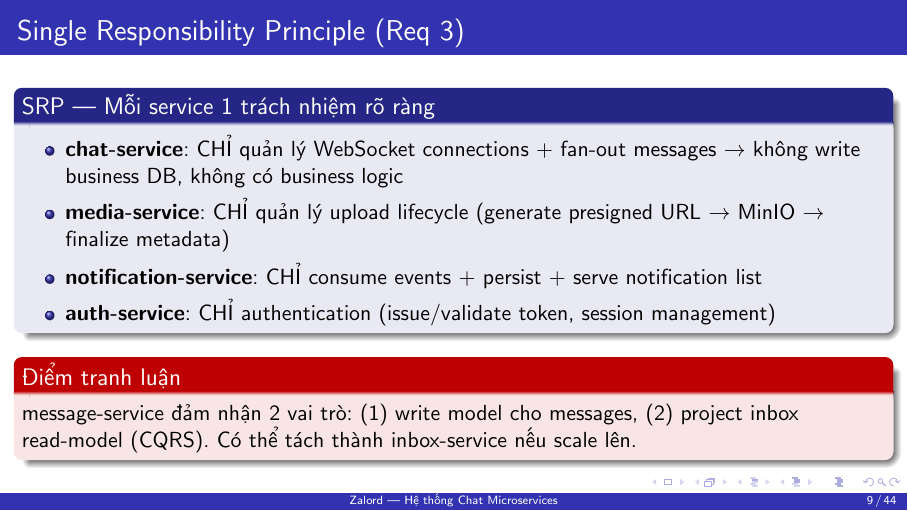
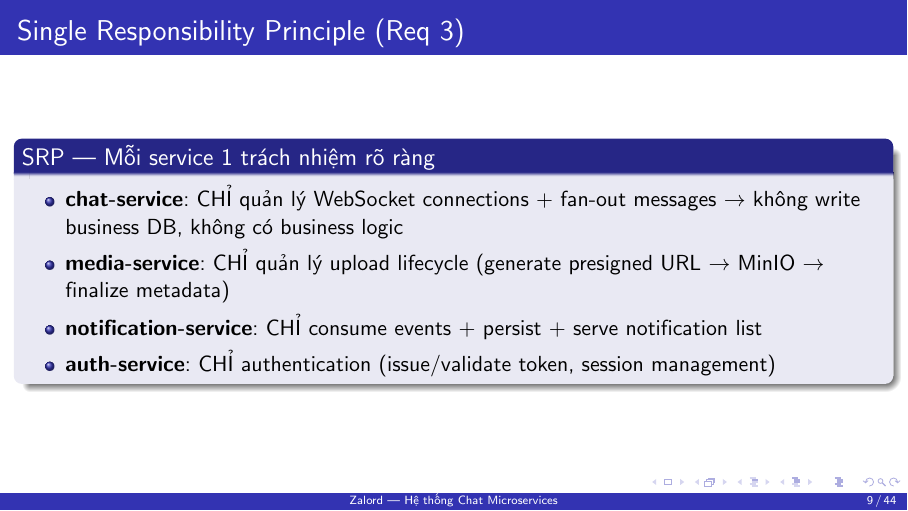
Before and after one commit to thinh0704hcm/zalord, LaTeX slides (slides.tex): page 9 of 44. Compiled offline with pdfLaTeX.

Commit message:
docs: delete alert point

```diff
--- a/slides.tex
+++ b/slides.tex
@@ -332,9 +332,6 @@ notification-service & Notification & Notification \\
   \item \textbf{auth-service}: CHỈ authentication (issue/validate token, session management)
 \end{itemize}
 \end{block}
-\begin{alertblock}{Điểm tranh luận}
-message-service đảm nhận 2 vai trò: (1) write model cho messages, (2) project inbox read-model (CQRS). Có thể tách thành inbox-service nếu scale lên.
-\end{alertblock}
 \end{frame}
 
 \begin{frame}{High Cohesion \& Low Coupling (Req 3)}
```
Also changed, not shown: slides.pdf.
